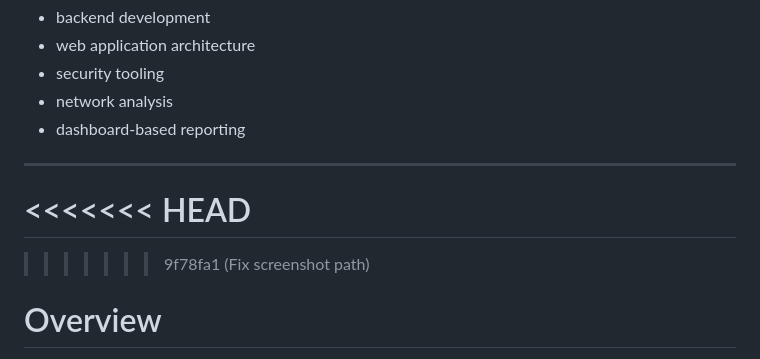
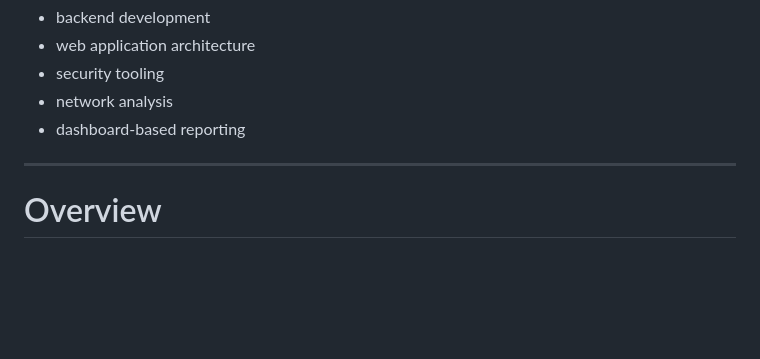
Before and after one commit to xanast/attack-surface-platform, a Markdown page: README.md, the part around the change. Drawn GitHub-style; blank space fills up the shorter version.

```diff
--- a/README.md
+++ b/README.md
@@ -20,10 +20,6 @@ The goal of this project is to demonstrate practical skills in:
 
 ---
 
-<<<<<<< HEAD
-=======
-
->>>>>>> 9f78fa1 (Fix screenshot path)
 # Overview
 
 Attack Surface Platform helps visualize the **external exposure of web targets** through a simple monitoring interface.
```
